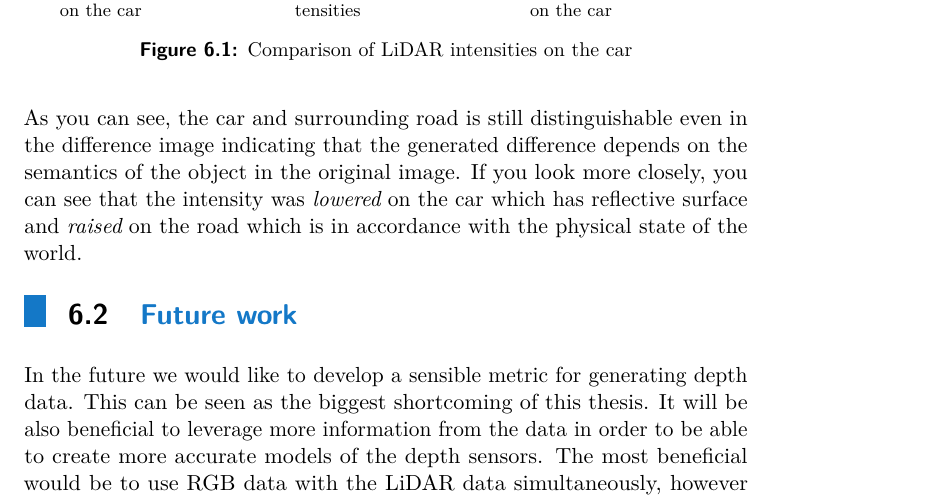
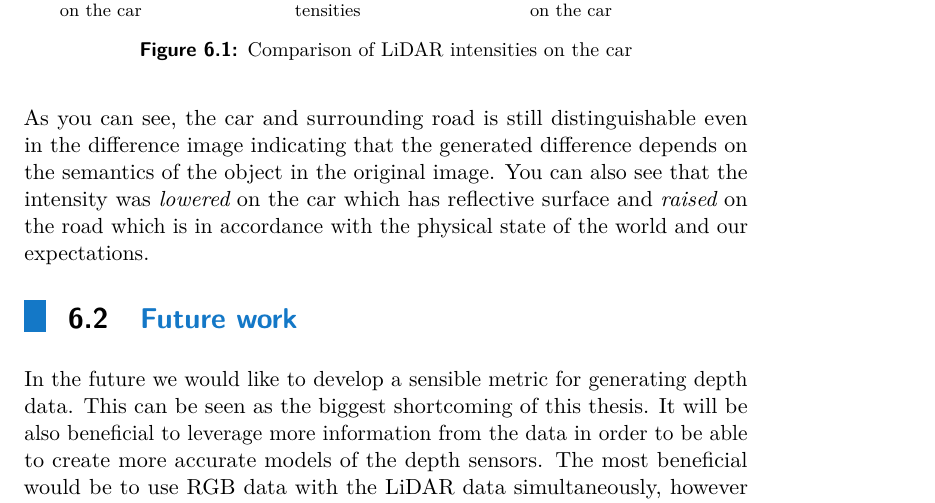
Before and after one commit to racinmat/anime-style-transfer, a LaTeX thesis (thesis/jasek.tex, which reads thesis/text/conclusion.tex): part of page 52 of 57, cut so that both start at the same text. Compiled offline with pdfLaTeX.

Commit message:
Small changes

```diff
--- a/thesis/text/conclusion.tex
+++ b/thesis/text/conclusion.tex
@@ -8,7 +8,7 @@ If we look at the data shown in the figures \ref{evalcmpg2v} and \ref{evalcmpv2g
 
 This seems to hold for LSGAN without self-regularization as well, however when self-regularization was added, LSGAN started to perform a lot better, preserving the important intensity information. However, it is safe to say that even without rigorous evaluation metric, WGAN-GP with self-regularization term was the winner. It seems to be able to maintain the important information and to introduce noise similar to the real world noise when transforming from the GTA dataset to Valeo dataset, as seen in the point cloud portion of the results.
 
-The most important part of the results is the fact, that the generator of the WGAN-GP network with the self-regularization loss term is able to distinguish between the different objects in the scene and adds the noise in accordance with the expected noise induced by different objects. This can be visible at the figure \ref{carfigs}, where left figure is the original intensity of the car in the GTA data, right figure is the intensity from the refined intensity by WGAN-GP and center figure is the difference between the two figures scaled by 10. The difference is shown in such a way, that if there was no difference, the color has gray-scale value of 0.5 and if the color is lighter than 0.5, then the original intensity was higher than the converted intensity and vice-versa. As you can see, the car and surrounding road is still distinguishable even in the difference image indicating that the generated difference depends on the semantics of the object in the original image. If you look more closely, you can see that the intensity was {\em lowered} on the car which has reflective surface and {\em raised} on the road which is in accordance with the physical state of the world.
+The most important part of the results is the fact, that the generator of the WGAN-GP network with the self-regularization loss term is able to distinguish between the different objects in the scene and adds the noise in accordance with the expected noise induced by different objects. This can be visible at the figure \ref{carfigs}, where left figure is the original intensity of the car in the GTA data, right figure is the intensity from the refined intensity by WGAN-GP and center figure is the difference between the two figures scaled by 10. The difference is shown in such a way, that if there was no difference, the color has gray-scale value of 0.5 and if the color is lighter than 0.5, then the original intensity was higher than the converted intensity and vice-versa. As you can see, the car and surrounding road is still distinguishable even in the difference image indicating that the generated difference depends on the semantics of the object in the original image. You can also see that the intensity was {\em lowered} on the car which has reflective surface and {\em raised} on the road which is in accordance with the physical state of the world and our expectations.
 
 \begin{figure}
 \subfloat[Original intensity on the car]{\includegraphics[keepaspectratio, width=0.3\linewidth]{img/carorig.png}}
```
